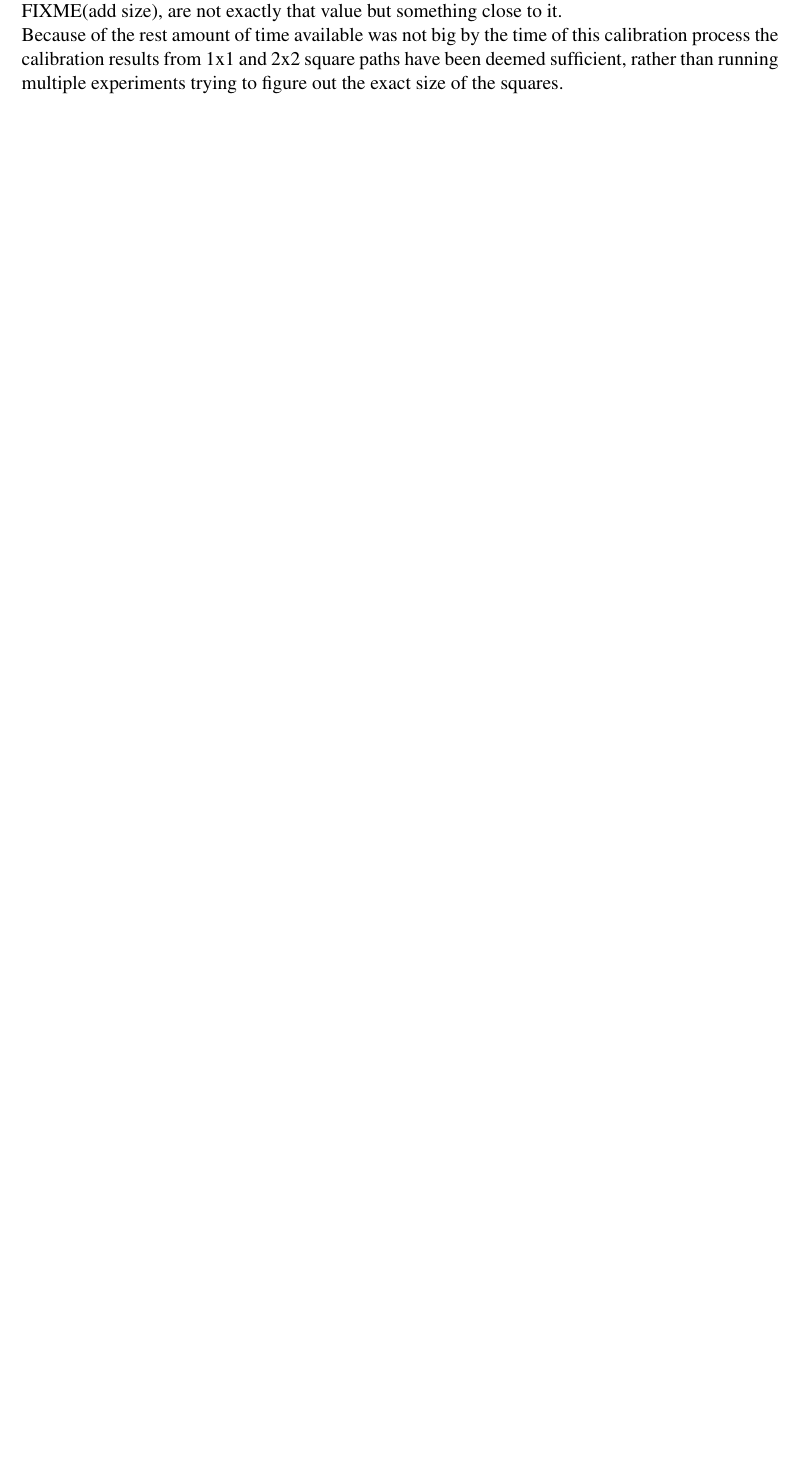
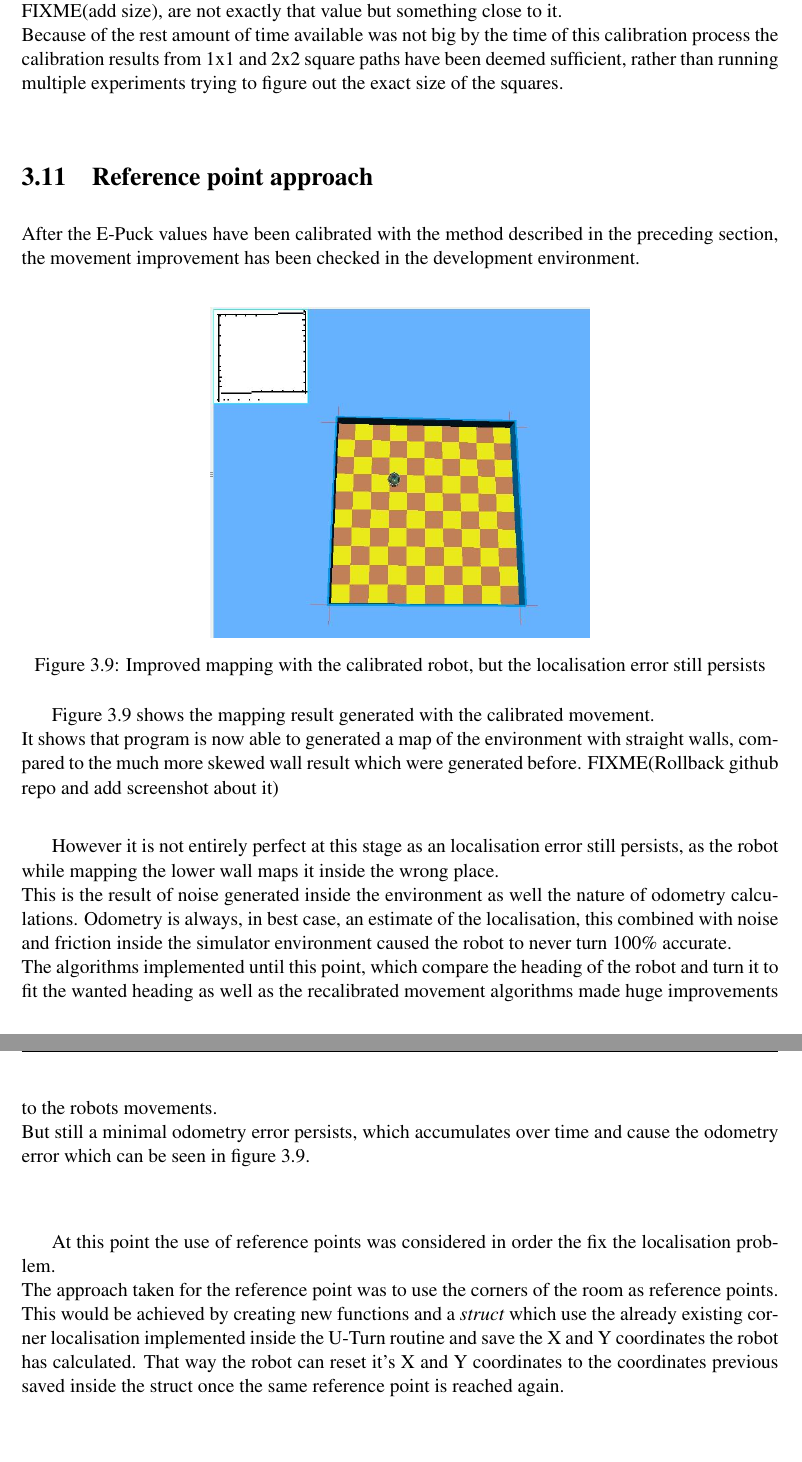
Before and after one commit to stefkla91/Final_Project, a LaTeX thesis (Report/Dissertation Writeup(Template used)/dissertation.tex, which reads Report/Dissertation Writeup(Template used)/Chapter3/chapter3.tex): part of page 41 of 77 before the commit and two parts of pages 41 and 42 of 78 after it, the two joined at a grey line, cut so that both start at the same text, the shorter picture padded with empty space. The pictures show the PDF file Report/Dissertation Writeup(Template used)/dissertation.pdf that the author committed with the source.

Commit message:
started the reference point section of the report

```diff
--- a/Report/Dissertation Writeup(Template used)/Chapter3/chapter3.tex
+++ b/Report/Dissertation Writeup(Template used)/Chapter3/chapter3.tex
@@ -813,4 +813,29 @@ $0.058 = 58mm$\\
 As it is simple to check the current calibration for a curved movement error the robot was moved the whole length of the simulation range to confirm that the movement path is indeed straight and not curved, which it was. This was done to recheck that the result from the UMBmark calibration are correct. \\[3ex]
 
 The paper suggest using larger movement patterns, where available, in order to check to correctness of the calibration. As this was easily done in the simulator the square was increased from 1x1 floor square to 2x2 and then 4x4. The results were largely the same, however by a square size from 4x4 the robot did not move full 4 squares. This shows that the squares on the floor, which until now have been expected to be FIXME(Check these values) 0.5 in code or equal to FIXME(add size), are not exactly that value but something close to it. \\
-Because of the rest amount of time available was not big by the time of this calibration process the calibration results from 1x1 and 2x2 square paths have been deemed sufficient, rather than running multiple experiments trying to figure out the exact size of the squares.
+Because of the rest amount of time available was not big by the time of this calibration process the calibration results from 1x1 and 2x2 square paths have been deemed sufficient, rather than running multiple experiments trying to figure out the exact size of the squares. \\
+
+\section{Reference point approach}
+After the E-Puck values have been calibrated with the method described in the preceding section, the movement improvement has been checked in the development environment. \\
+
+\begin{figure}[h]
+\centering
+\includegraphics[width = 0.5\textwidth]{../../figures/odometry_error}
+\caption{Improved mapping with the calibrated robot, but the localisation error still persists}
+\label{odometry_error}
+\end{figure}
+
+Figure \ref{odometry_error} shows the mapping result generated with the calibrated movement.\\
+It shows that program is now able to generated a map of the environment with straight walls, compared to the much more skewed wall result which were generated before.
+FIXME(Rollback github repo and add screenshot about it)\\
+
+However it is not entirely perfect at this stage as an localisation error still persists, as the robot while mapping the lower wall maps it inside the wrong place. \\
+This is the result of noise generated inside the environment as well the nature of odometry calculations.
+Odometry is always, in best case, an estimate of the localisation, this combined with noise and friction inside the simulator environment caused the robot to never turn 100\% accurate. \\
+The algorithms implemented until this point, which compare the heading of the robot and turn it to fit the wanted heading as well as the recalibrated movement algorithms made huge improvements to the robots movements.\\
+But still a minimal odometry error persists, which accumulates over time and cause the odometry error which can be seen in figure \ref{odometry_error}. \\[3ex]
+
+At this point the use of reference points was considered in order the fix the localisation problem.\\
+The approach taken for the reference point was to use the corners of the room as reference points.
+This would be achieved by creating new functions and a \textit{struct }which use the already existing corner localisation implemented inside the U-Turn routine and save the X and Y coordinates the robot has calculated.
+That way the robot can reset it's X and Y coordinates to the coordinates previous saved inside the struct once the same reference point is reached again.\\
```
Also changed, not shown: Report/Dissertation Writeup(Template used)/dissertation.pdf, 12 other files.
